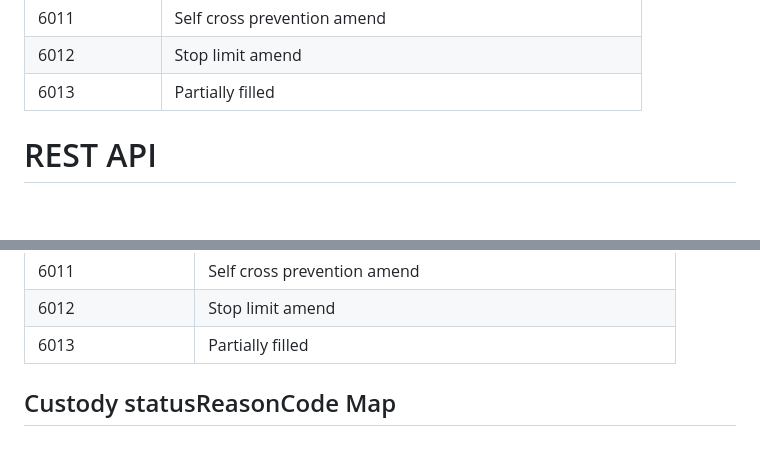
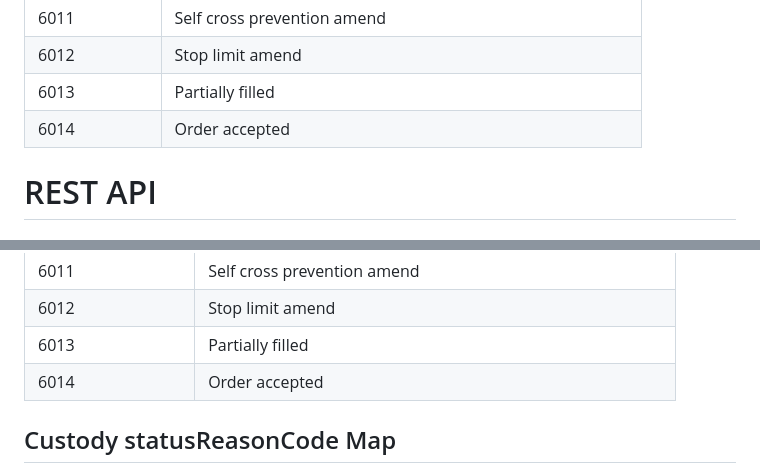
Before and after one commit to bullish-exchange/api-docs, a Markdown page: Error-&-Rejection-Codes.md, 2 parts joined by grey strips. Rendered like a GitHub page; blank space fills up the shorter version.

Commit message:
Updated Error & Rejection Codes (markdown)

```diff
--- a/Error-&-Rejection-Codes.md
+++ b/Error-&-Rejection-Codes.md
@@ -55,6 +55,7 @@
 | 6011 | Self cross prevention amend  |
 | 6012 | Stop limit amend  |
 | 6013 | Partially filled  |
+| 6014 | Order accepted  |
 
 # REST API
 
@@ -108,6 +109,7 @@
 | 6011 | Self cross prevention amend  |
 | 6012 | Stop limit amend  |
 | 6013 | Partially filled  |
+| 6014 | Order accepted  |
 
 ## Custody statusReasonCode Map
 
```
